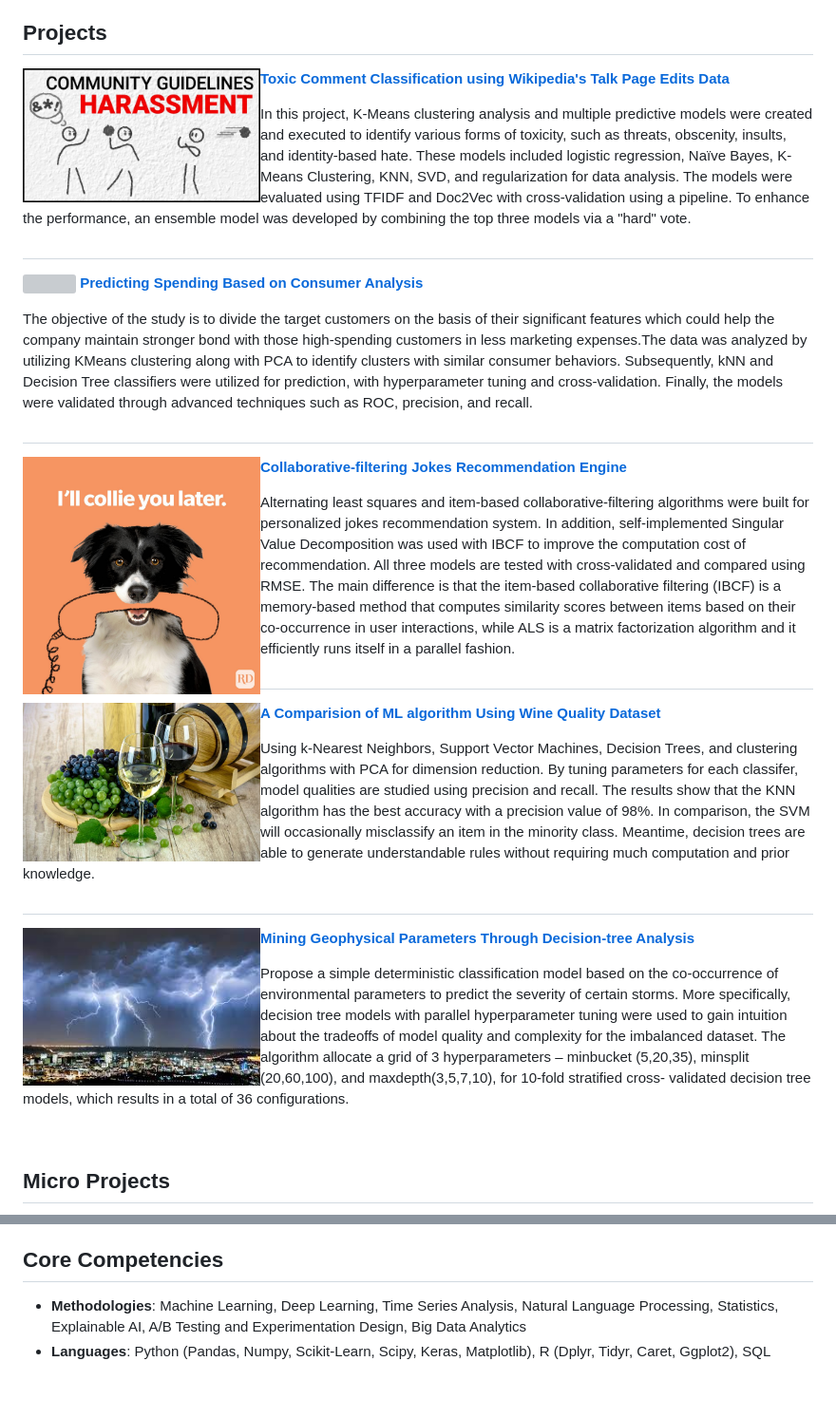
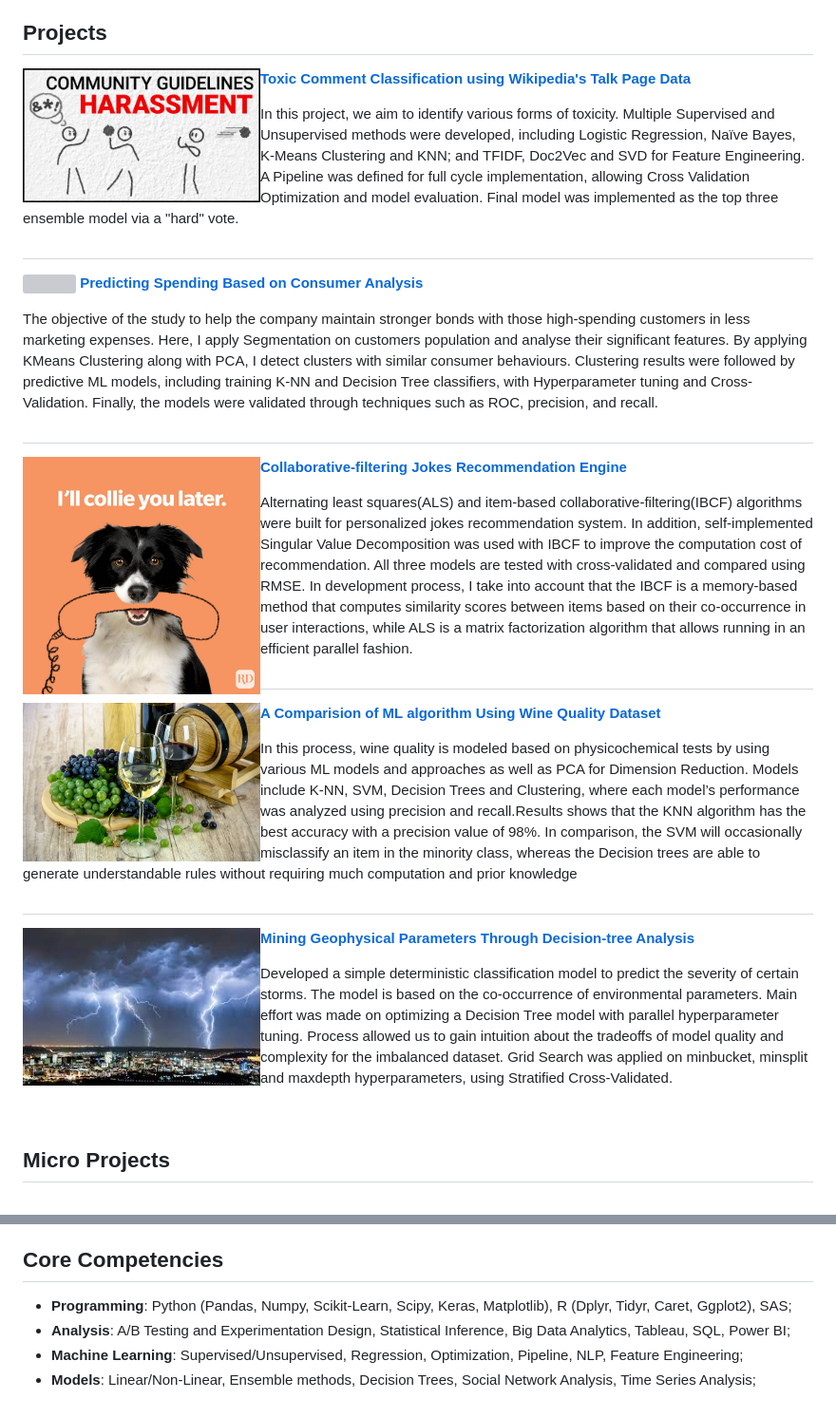
Before and after one commit to Celinejxy/Porforlio_data_science, a Markdown page: README.md, 2 parts joined by grey strips. Shown: that part at 95% size. Drawn GitHub-style; grey boxes are pictures that could not be loaded.

```diff
--- a/README.md
+++ b/README.md
@@ -6,37 +6,37 @@ This Portfolio is a compilation of all the Data Science and Data Analysis projec
 
 ## Projects
 
-<img align="left" width="250" height="200" src="https://github.com/Celinejxy/Porforlio_data_science/blob/main/Images/toxic_comm.jpeg"> **[Toxic Comment Classification using Wikipedia's Talk Page Edits Data](https://github.com/jjbocek/ToxicApp.git)**
+<img align="left" width="250" height="180" src="https://github.com/Celinejxy/Porforlio_data_science/blob/main/Images/toxic_comm.jpeg"> **[Toxic Comment Classification using Wikipedia's Talk Page Data](https://github.com/jjbocek/ToxicApp.git)**
 
-In this project, K-Means clustering analysis and multiple predictive models were created and executed to identify various forms of toxicity, such as threats, obscenity, insults, and identity-based hate. These models included logistic regression, Naïve Bayes, K-Means Clustering, KNN, SVD, and regularization for data analysis. The models were evaluated using TFIDF and Doc2Vec with cross-validation using a pipeline. To enhance the performance, an ensemble model was developed by combining the top three models via a "hard" vote.
+In this project, we aim to identify various forms of toxicity.  Multiple Supervised and Unsupervised methods were developed, including Logistic Regression, Naïve Bayes, K-Means Clustering and KNN; and TFIDF, Doc2Vec and SVD for Feature Engineering. A Pipeline was defined for full cycle implementation, allowing Cross Validation Optimization and model evaluation. Final model was implemented as the top three ensemble model via a "hard" vote.
 
 
 #
 
 <img align="left" width="250" height="180" src="https://github.com/archd3sai/Portfolio/blob/master/Images/instacart.jpeg"> **[Predicting Spending Based on Consumer Analysis](https://github.com/Celinejxy/Predicting-Consumer-Spending.git)**
 
-The objective of the study is to divide the target customers on the basis of their significant features which could help the company maintain stronger bond with those high-spending customers in less marketing expenses.The data was analyzed by utilizing KMeans clustering along with PCA to identify clusters with similar consumer behaviors. Subsequently, kNN and Decision Tree classifiers were utilized for prediction, with hyperparameter tuning and cross-validation. Finally, the models were validated through advanced techniques such as ROC, precision, and recall.
+The objective of the study to help the company maintain stronger bonds with those high-spending customers in less marketing expenses. Here, I apply Segmentation on customers population and analyse their significant features. By applying KMeans Clustering along with PCA, I detect clusters with similar consumer behaviours. Clustering results were followed by predictive ML models, including training K-NN and Decision Tree classifiers, with Hyperparameter tuning and Cross-Validation. Finally, the models were validated through techniques such as ROC, precision, and recall.
+
 
 
 #
 
 <img align="left" width="250" height="200" src="https://github.com/Celinejxy/Porforlio_data_science/blob/main/Images/dog-puns-collie-you-later.jpg"> **[Collaborative-filtering Jokes Recommendation Engine](https://github.com/Celinejxy/JESTER-DS)**
 
-Alternating least squares and item-based collaborative-filtering algorithms were built for personalized jokes recommendation system. In addition, self-implemented Singular Value Decomposition was used with IBCF to improve the computation cost of recommendation. All three models are tested with cross-validated and compared using RMSE. The main difference is that the item-based collaborative filtering (IBCF) is a memory-based method that computes similarity scores between items based on their co-occurrence in user interactions, while ALS is a matrix factorization algorithm and it efficiently runs itself in a parallel fashion.
-
+Alternating least squares(ALS) and item-based collaborative-filtering(IBCF) algorithms were built for personalized jokes recommendation system. In addition, self-implemented Singular Value Decomposition was used with IBCF to improve the computation cost of recommendation. All three models are tested with cross-validated and compared using RMSE. In development process, I take into account that the IBCF is a memory-based method that computes similarity scores between items based on their co-occurrence in user interactions, while ALS is a matrix factorization algorithm that allows running in an efficient parallel fashion.
 
 #
 
 <img align="left" width="250" height="180" src="Images/wine.jpg"> **[A Comparision of ML algorithm Using Wine Quality Dataset ](wine_quality)**
 
-Using k-Nearest Neighbors, Support Vector Machines, Decision Trees, and clustering algorithms with PCA for dimension reduction. By tuning parameters for each classifer, model qualities are studied using precision and recall. The results show that the KNN algorithm has the best accuracy with a precision value of 98%. In comparison, the SVM will occasionally misclassify an item in the minority class. Meantime, decision trees are able to generate understandable rules without requiring much computation and prior knowledge.
+In this process, wine quality is modeled based on physicochemical tests by using various ML models and approaches as well as PCA for Dimension Reduction.
+Models include K-NN, SVM, Decision Trees and Clustering, where each model’s performance was analyzed using precision and recall.Results shows that the KNN algorithm has the best accuracy with a precision value of 98%. In comparison, the SVM will occasionally misclassify an item in the minority class, whereas the Decision trees are able to generate understandable rules without requiring much computation and prior knowledge
 
 #
 
-<img align="left" width="250" height="180" src="https://github.com/Celinejxy/Porforlio_data_science/blob/main/Images/storm.jpeg"> **[Mining Geophysical Parameters Through Decision-tree Analysis](storm_ds)**
+<img align="left" width="250" height="160" src="https://github.com/Celinejxy/Porforlio_data_science/blob/main/Images/storm.jpeg"> **[Mining Geophysical Parameters Through Decision-tree Analysis](storm_ds)**
 
-Propose a simple deterministic classification model based on the co-occurrence of environmental parameters to predict the severity of certain storms. More specifically, decision tree models with parallel hyperparameter tuning were used to gain intuition about the tradeoffs of model quality and complexity for the imbalanced dataset.  The algorithm allocate a grid of 3 hyperparameters – minbucket (5,20,35), minsplit (20,60,100), and maxdepth(3,5,7,10), for 10-fold stratified cross- validated decision tree models, which results in a total of 36 configurations.
-
+Developed a simple deterministic classification model to predict the severity of certain storms. The model is based on the co-occurrence of environmental parameters. Main effort was made on optimizing a Decision Tree model with parallel hyperparameter tuning. Process allowed us to gain intuition about the tradeoffs of model quality and complexity for the imbalanced dataset. Grid Search was applied on minbucket, minsplit and maxdepth hyperparameters, using Stratified Cross-Validated.
 
 <br />
 
@@ -54,5 +54,7 @@ Propose a simple deterministic classification model based on the co-occurrence o
 
 ## Core Competencies
 
-- **Methodologies**: Machine Learning, Deep Learning, Time Series Analysis, Natural Language Processing, Statistics, Explainable AI, A/B Testing and Experimentation Design, Big Data Analytics
-- **Languages**: Python (Pandas, Numpy, Scikit-Learn, Scipy, Keras, Matplotlib), R (Dplyr, Tidyr, Caret, Ggplot2), SQL
+- **Programming**: Python (Pandas, Numpy, Scikit-Learn, Scipy, Keras, Matplotlib), R (Dplyr, Tidyr, Caret, Ggplot2), SAS;
+- **Analysis**: A/B Testing and Experimentation Design, Statistical Inference, Big Data Analytics, Tableau, SQL, Power BI;
+- **Machine Learning**: Supervised/Unsupervised, Regression, Optimization, Pipeline, NLP, Feature Engineering;
+- **Models**: Linear/Non-Linear, Ensemble methods, Decision Trees, Social Network Analysis, Time Series Analysis;
```
